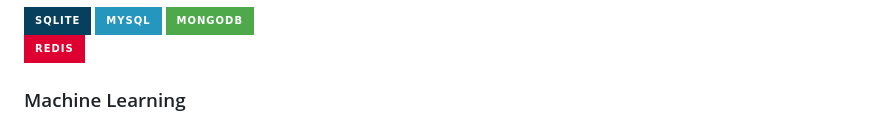
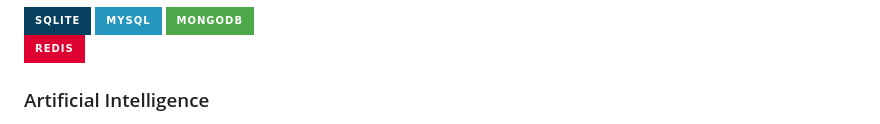
Before and after one commit to bhunivelze1/bhunivelze1, a Markdown page: README.md, the part around the change printed below. Drawn GitHub-style; badges without logos.

```diff
--- a/README.md
+++ b/README.md
@@ -92,7 +92,7 @@ I am mostly a web developer, but I am starting to branch out to other platforms
 
 <img align="left" alt="redis" src="https://img.shields.io/badge/redis-%23DD0031.svg?style=for-the-badge&logo=redis&logoColor=white" /> <br/>
 
-### Machine Learning
+### Artificial Intelligence
 
 <img align="left" alt="tensorflow" src="https://img.shields.io/badge/TensorFlow-%23FF6F00.svg?style=for-the-badge&logo=TensorFlow&logoColor=white" />
 
```
Also changed, not shown: other parts of README.md (+4 -0 lines).
